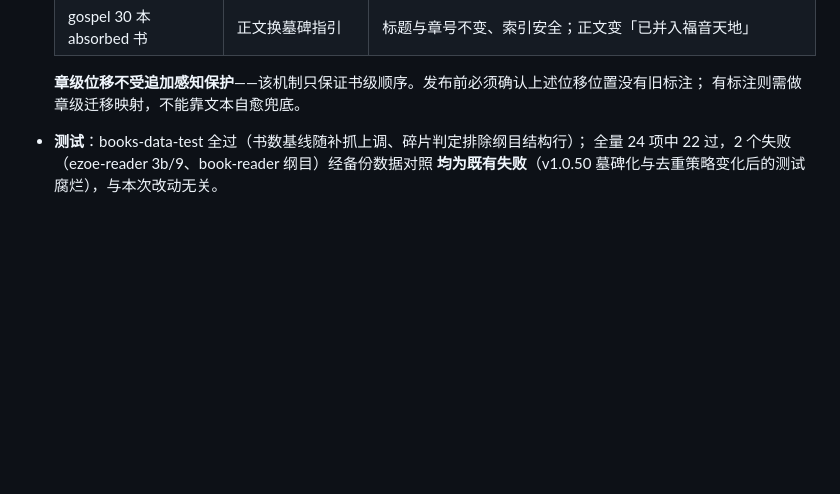
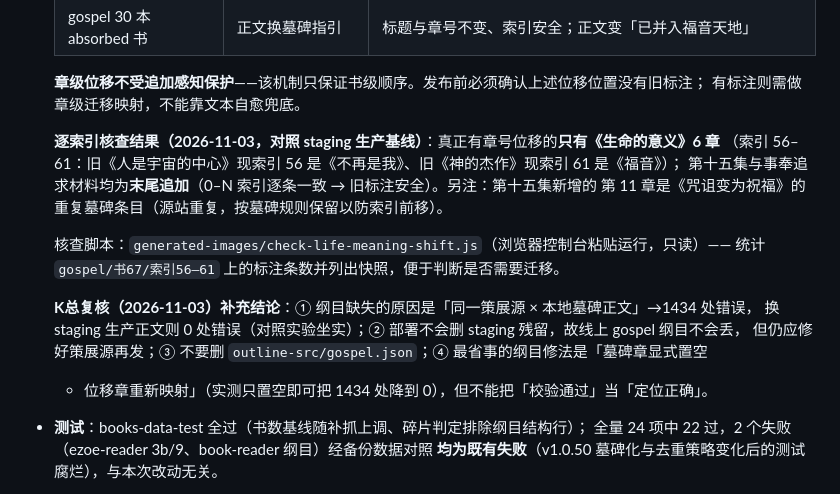
Before and after one commit to all-the-day/bible-study, a Markdown page: docs/book-crawl-workorder.md, the part around the change. GitHub-like rendering; blank space fills up the shorter version.

Commit message:
docs: 章级位移核查收敛——对照生产基线逐索引比对，真正有位移的只有《生命的意义》索引 56–61 共 6 章（第十五集/事奉追求材料均为末尾追加，安全）；记录 K总复核结论（纲目 1434 处的对照实验：同一策展源×本地墓碑正文=1434 错、×生产正文=0 错；部署不删 staging 残留故线上纲目不丢；勿删策展源；修法=墓碑章置空+位移章重映射）。核查脚本在 generated-images/check-life-meaning-shift.js（已 gitignore，不入库）

```diff
--- a/docs/book-crawl-workorder.md
+++ b/docs/book-crawl-workorder.md
@@ -200,6 +200,19 @@ ezoe.work 站点实际收录 **676 本**，我们只爬了 **374 本**（见 boo
 
   **章级位移不受追加感知保护**——该机制只保证书级顺序。发布前必须确认上述位移位置没有旧标注；
   有标注则需做章级迁移映射，不能靠文本自愈兜底。
+
+  **逐索引核查结果（2026-11-03，对照 staging 生产基线）**：真正有章号位移的**只有《生命的意义》6 章**
+  （索引 56–61：旧《人是宇宙的中心》现索引 56 是《不再是我》、旧《神的杰作》现索引 61 是《福音》）；
+  第十五集与事奉追求材料均为**末尾追加**（0–N 索引逐条一致 → 旧标注安全）。另注：第十五集新增的
+  第 11 章是《咒诅变为祝福》的重复墓碑条目（源站重复，按墓碑规则保留以防索引前移）。
+
+  核查脚本：`generated-images/check-life-meaning-shift.js`（浏览器控制台粘贴运行，只读）——
+  统计 `gospel/书67/索引56–61` 上的标注条数并列出快照，便于判断是否需要迁移。
+
+  **K总复核（2026-11-03）补充结论**：① 纲目缺失的原因是「同一策展源 × 本地墓碑正文」→1434 处错误，
+  换 staging 生产正文则 0 处错误（对照实验坐实）；② 部署不会删 staging 残留，故线上 gospel 纲目不会丢，
+  但仍应修好策展源再发；③ 不要删 `outline-src/gospel.json`；④ 最省事的纲目修法是「墓碑章显式置空
+  + 位移章重新映射」（实测只置空即可把 1434 处降到 0），但不能把「校验通过」当「定位正确」。
 - **测试**：books-data-test 全过（书数基线随补抓上调、碎片判定排除纲目结构行）；
   全量 24 项中 22 过，2 个失败（ezoe-reader 3b/9、book-reader 纲目）经备份数据对照
   **均为既有失败**（v1.0.50 墓碑化与去重策略变化后的测试腐烂），与本次改动无关。
```
